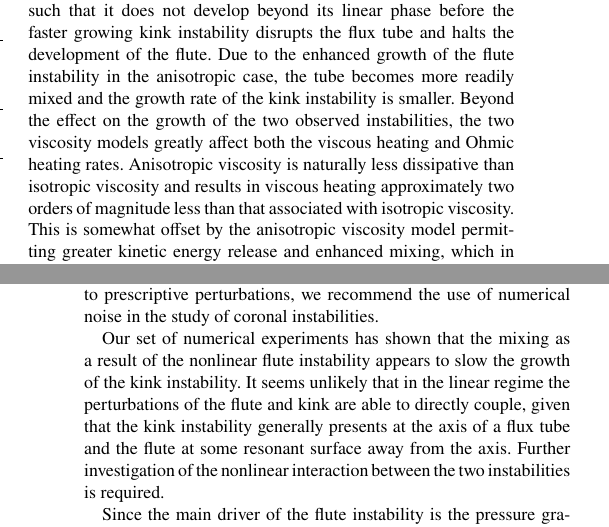
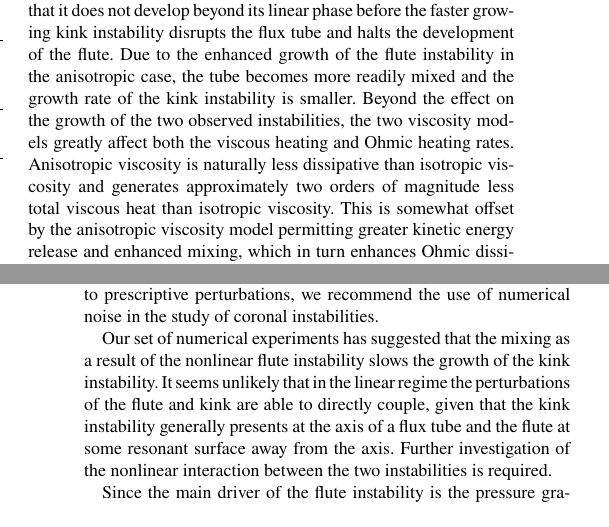
Before and after one commit to rsimitev/coronal-fluting-instability-paper, a LaTeX paper (paper.tex): two parts of the columns of pages 8 and 9 of 10, joined at a grey line, cut so that both start at the same text. Compiled offline with pdfLaTeX.

Commit message:
Soften mixing statement and reword viscous heat generation phrase

```diff
--- a/paper.tex
+++ b/paper.tex
@@ -1004,9 +1004,9 @@ tube becomes more readily mixed and the growth rate of the kink instability is
 smaller. Beyond the effect on the growth of the two observed instabilities, the
 two viscosity models greatly affect both the viscous heating and Ohmic heating
 rates. Anisotropic viscosity is naturally less dissipative than isotropic
-viscosity and results in viscous heating approximately two orders of magnitude
-less than that associated with isotropic viscosity. This is somewhat offset by
-the anisotropic viscosity model permitting greater kinetic energy release and
+viscosity and generates approximately two orders of magnitude less total
+viscous heat than isotropic viscosity. This is somewhat offset by the
+anisotropic viscosity model permitting greater kinetic energy release and
 enhanced mixing, which in turn enhances Ohmic dissipation of heat through the
 generation of small, strong current sheets. The overall effect is that more
 heat is released when the viscosity is anisotropic. This is similarly observed
@@ -1035,8 +1035,8 @@ and become significant enough to observe. \rev{As an explorative alternative to
 prescriptive perturbations, we recommend the use of numerical noise in the
 study of coronal instabilities.}
 
-Our set of numerical experiments has shown that the mixing as a result of the
-nonlinear flute instability appears to slow the growth of the kink instability.
+Our set of numerical experiments has suggested that the mixing as a result of the
+nonlinear flute instability slows the growth of the kink instability.
 It seems unlikely that in the linear regime the perturbations of the flute and
 kink are able to directly couple, given that the kink instability generally
 presents at the axis of a flux tube and the flute at some resonant surface away
```
